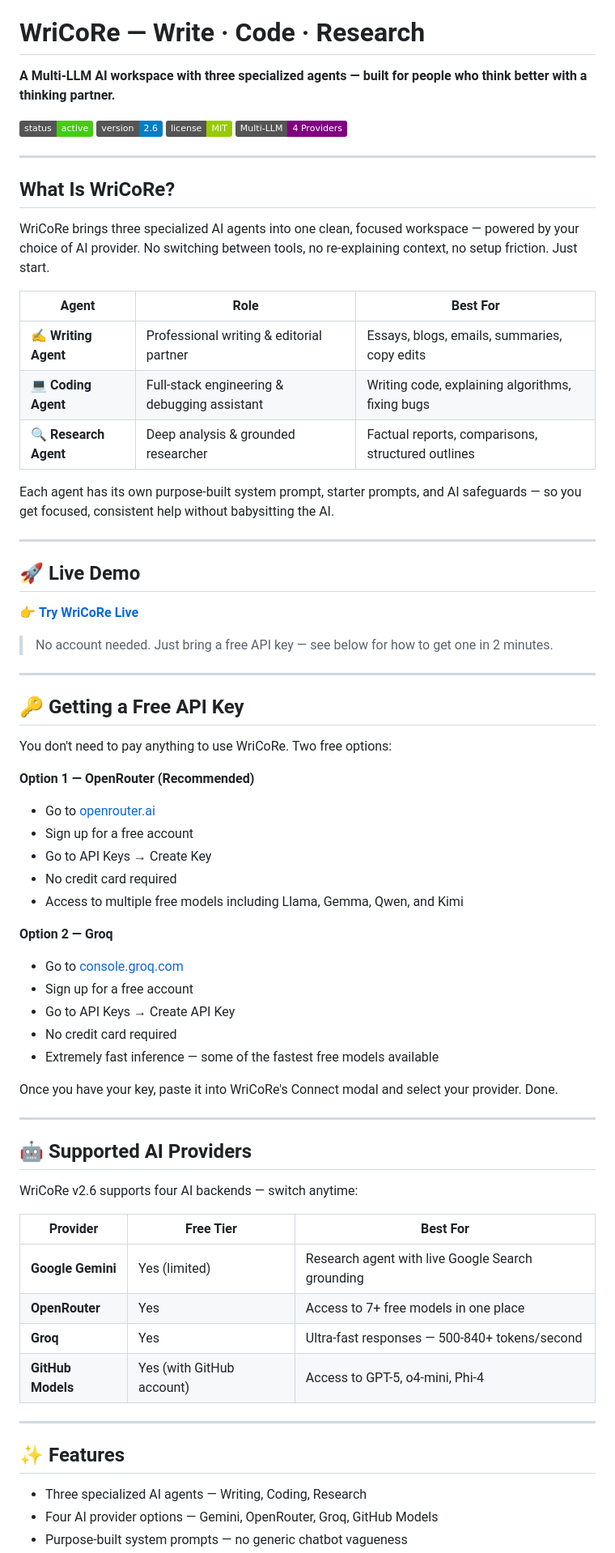
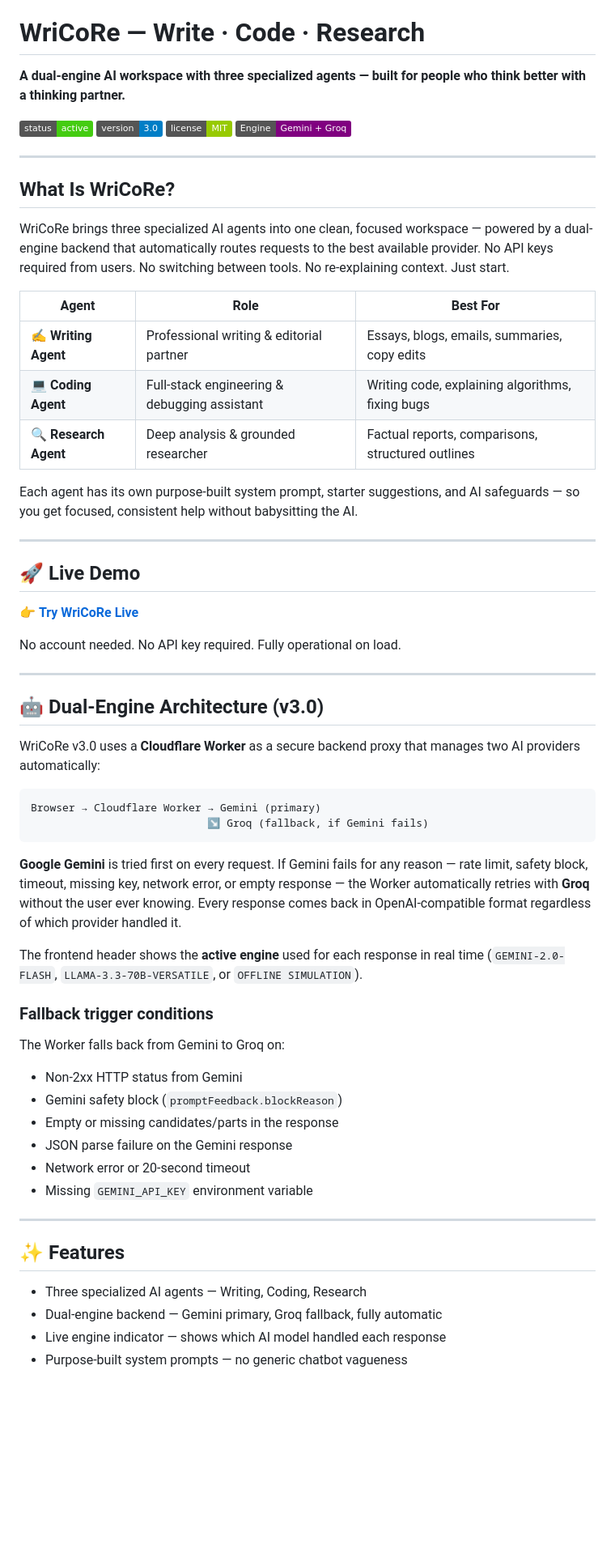
Before and after one commit to james75x2-design/wricore-workspace, a Markdown page: README.md, the part around one of its changes. Shown at 81% size. Drawn GitHub-style; badges without logos; blank space fills up the shorter version.

````diff
--- a/README.md
+++ b/README.md
@@ -2,13 +1,13 @@
 # WriCoRe — Write · Code · Research
-**A Multi-LLM AI workspace with three specialized agents — built for people who think better with a thinking partner.**
+**A dual-engine AI workspace with three specialized agents — built for people who think better with a thinking partner.**
 
-![Status](https://img.shields.io/badge/status-active-brightgreen) ![Version](https://img.shields.io/badge/version-2.6-blue) ![License](https://img.shields.io/badge/license-MIT-green) ![Multi-LLM](https://img.shields.io/badge/Multi--LLM-4%20Providers-purple)
+![Status](https://img.shields.io/badge/status-active-brightgreen) ![Version](https://img.shields.io/badge/version-3.0-blue) ![License](https://img.shields.io/badge/license-MIT-green) ![Engine](https://img.shields.io/badge/Engine-Gemini%20%2B%20Groq-purple)
 
 ---
 
 ## What Is WriCoRe?
 
-WriCoRe brings three specialized AI agents into one clean, focused workspace — powered by your choice of AI provider. No switching between tools, no re-explaining context, no setup friction. Just start.
+WriCoRe brings three specialized AI agents into one clean, focused workspace — powered by a dual-engine backend that automatically routes requests to the best available provider. No API keys required from users. No switching between tools. No re-explaining context. Just start.
 
 | Agent | Role | Best For |
 |-------|------|----------|
@@ -16,7 +15,7 @@ WriCoRe brings three specialized AI agents into one clean, focused workspace —
 | 💻 **Coding Agent** | Full-stack engineering & debugging assistant | Writing code, explaining algorithms, fixing bugs |
 | 🔍 **Research Agent** | Deep analysis & grounded researcher | Factual reports, comparisons, structured outlines |
 
-Each agent has its own purpose-built system prompt, starter prompts, and AI safeguards — so you get focused, consistent help without babysitting the AI.
+Each agent has its own purpose-built system prompt, starter suggestions, and AI safeguards — so you get focused, consistent help without babysitting the AI.
 
 ---
 
@@ -24,47 +23,38 @@ Each agent has its own purpose-built system prompt, starter prompts, and AI safe
 
 👉 **[Try WriCoRe Live](https://james75x2-design.github.io/wricore-workspace)**
 
-> No account needed. Just bring a free API key — see below for how to get one in 2 minutes.
+No account needed. No API key required. Fully operational on load.
 
 ---
 
-## 🔑 Getting a Free API Key
+## 🤖 Dual-Engine Architecture (v3.0)
 
-You don't need to pay anything to use WriCoRe. Two free options:
+WriCoRe v3.0 uses a **Cloudflare Worker** as a secure backend proxy that manages two AI providers automatically:
 
-**Option 1 — OpenRouter (Recommended)**
-- Go to [openrouter.ai](https://openrouter.ai)
-- Sign up for a free account
-- Go to API Keys → Create Key
-- No credit card required
-- Access to multiple free models including Llama, Gemma, Qwen, and Kimi
+```
+Browser → Cloudflare Worker → Gemini (primary)
+                            ↘ Groq (fallback, if Gemini fails)
+```
 
-**Option 2 — Groq**
-- Go to [console.groq.com](https://console.groq.com)
-- Sign up for a free account
-- Go to API Keys → Create API Key
-- No credit card required
-- Extremely fast inference — some of the fastest free models available
+**Google Gemini** is tried first on every request. If Gemini fails for any reason — rate limit, safety block, timeout, missing key, network error, or empty response — the Worker automatically retries with **Groq** without the user ever knowing. Every response comes back in OpenAI-compatible format regardless of which provider handled it.
 
-Once you have your key, paste it into WriCoRe's Connect modal and select your provider. Done.
+The frontend header shows the **active engine** used for each response in real time (`GEMINI-2.0-FLASH`, `LLAMA-3.3-70B-VERSATILE`, or `OFFLINE SIMULATION`).
 
----
+### Fallback trigger conditions
 
-## 🤖 Supported AI Providers
-
-WriCoRe v2.6 supports four AI backends — switch anytime:
-
-| Provider | Free Tier | Best For |
-|----------|-----------|----------|
-| **Google Gemini** | Yes (limited) | Research agent with live Google Search grounding |
-| **OpenRouter** | Yes | Access to 7+ free models in one place |
-| **Groq** | Yes | Ultra-fast responses — 500-840+ tokens/second |
-| **GitHub Models** | Yes (with GitHub account) | Access to GPT-5, o4-mini, Phi-4 |
+The Worker falls back from Gemini to Groq on:
+- Non-2xx HTTP status from Gemini
+- Gemini safety block (`promptFeedback.blockReason`)
+- Empty or missing candidates/parts in the response
+- JSON parse failure on the Gemini response
+- Network error or 20-second timeout
+- Missing `GEMINI_API_KEY` environment variable
 
 ---
 
 ## ✨ Features
 
 - Three specialized AI agents — Writing, Coding, Research
-- Four AI provider options — Gemini, OpenRouter, Groq, GitHub Models
+- Dual-engine backend — Gemini primary, Groq fallback, fully automatic
+- Live engine indicator — shows which AI model handled each response
 - Purpose-built system prompts — no generic chatbot vagueness
````
Also changed, not shown: other parts of README.md (+76 -32 lines).
